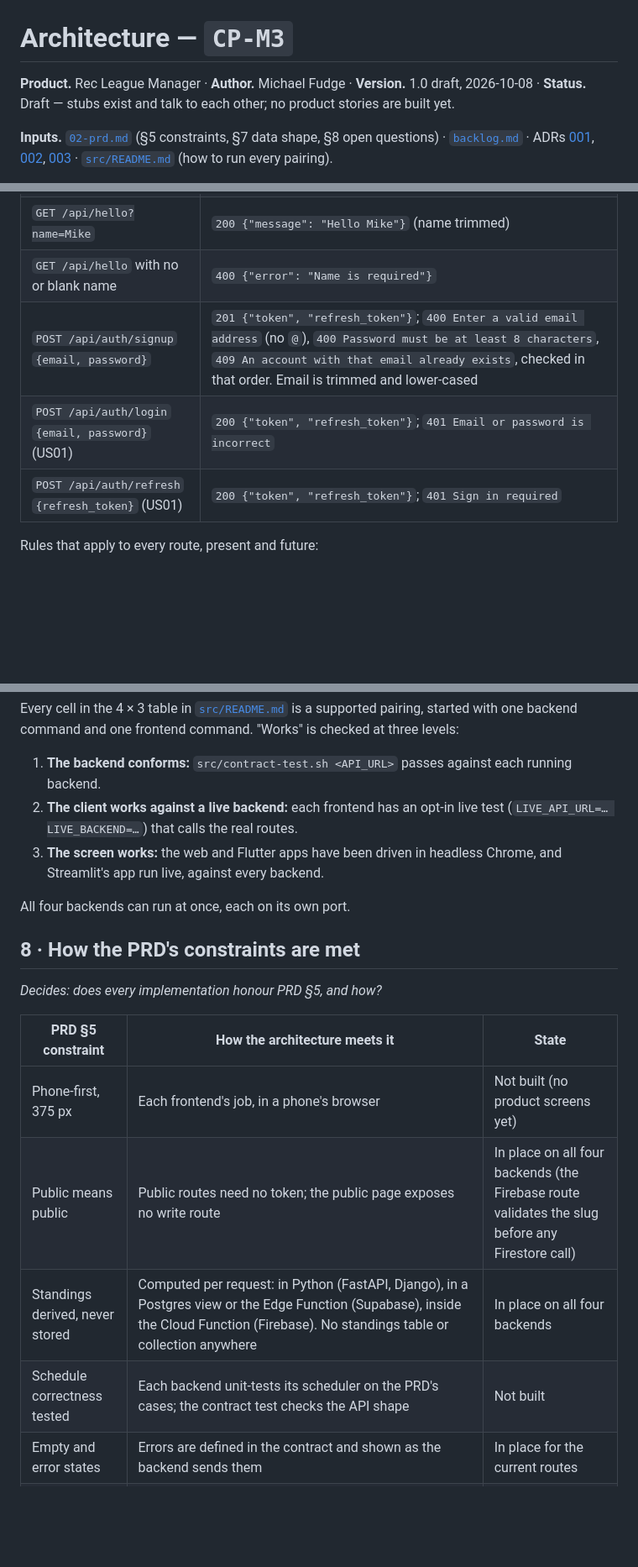
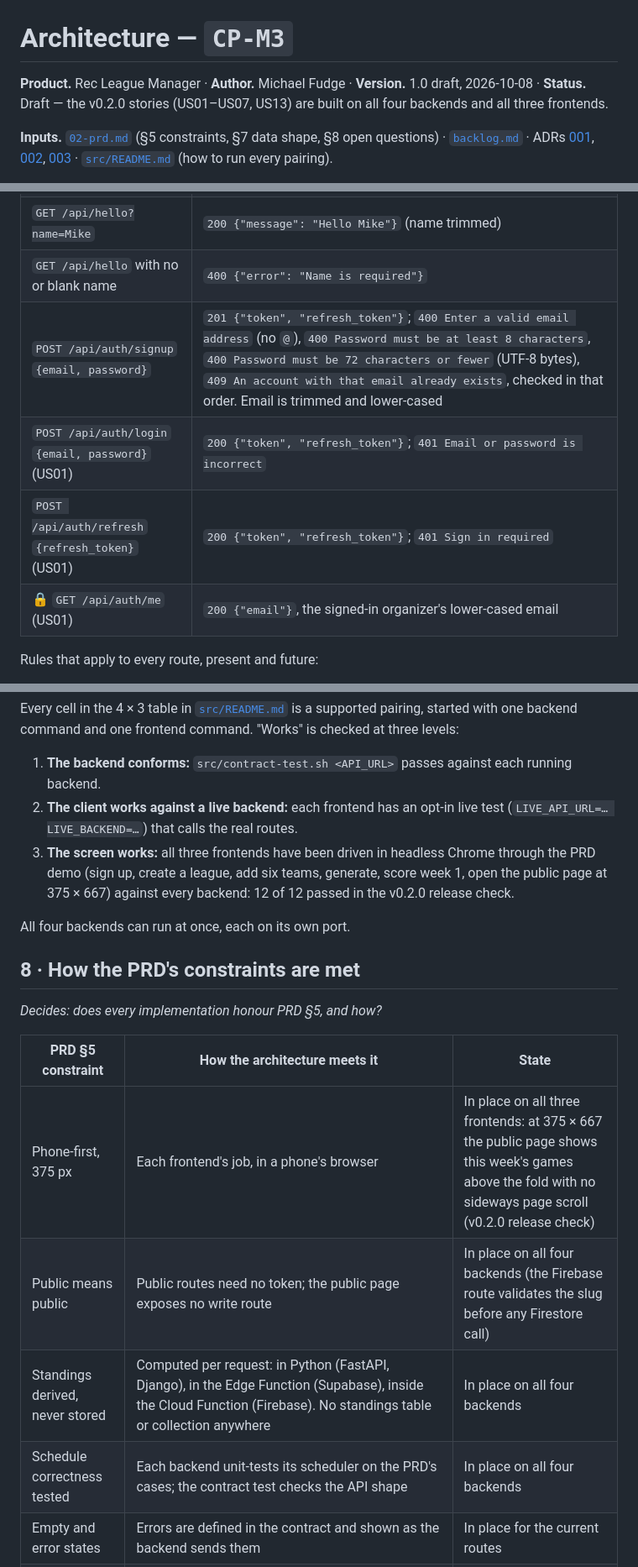
Before and after one commit to mafudge/rec-league-manager, a Markdown page: docs/03-architecture.md, 3 parts joined by grey strips. Shown at 84% size. Rendered like a GitHub page; blank space fills up the shorter version.

Commit message:
Decided #54: the architecture doc states what v0.2.0 built, not what was planned
The status line, §7 and §8 still said no product screens existed and the
scheduler was untested; §8 still placed Supabase standings in a Postgres view.
They now match the release check: all four backends pass the contract, all 12
pairings pass the PRD demo at 375 x 667, and every backend unit-tests its
scheduler. §4 gains signup's 72-character rule and GET /api/auth/me, which
src/README.md already lists.

Co-Authored-By: Claude Opus 5.5 <noreply@anthropic.com>

```diff
--- a/docs/03-architecture.md
+++ b/docs/03-architecture.md
@@ -1,6 +1,6 @@
 # Architecture — `CP-M3`
 
-**Product.** Rec League Manager · **Author.** Michael Fudge · **Version.** 1.0 draft, 2026-10-08 · **Status.** Draft — stubs exist and talk to each other; no product stories are built yet.
+**Product.** Rec League Manager · **Author.** Michael Fudge · **Version.** 1.0 draft, 2026-10-08 · **Status.** Draft — the v0.2.0 stories (US01–US07, US13) are built on all four backends and all three frontends.
 
 **Inputs.** [`02-prd.md`](02-prd.md) (§5 constraints, §7 data shape, §8 open questions) · [`backlog.md`](backlog.md) · ADRs [001](decisions/001-self-hosted-supabase-and-firebase.md), [002](decisions/002-backends-and-frontends-structure.md), [003](decisions/003-one-rest-contract-for-every-backend.md) · [`src/README.md`](../src/README.md) (how to run every pairing).
 
@@ -83,9 +83,10 @@ The single rule that makes the matrix work: **a frontend knows only `API_URL`.**
 | `GET /api/backend` | `200 {"backend": "fastapi"}` — or `django`, `supabase`, `firebase` |
 | `GET /api/hello?name=Mike` | `200 {"message": "Hello Mike"}` (name trimmed) |
 | `GET /api/hello` with no or blank name | `400 {"error": "Name is required"}` |
-| `POST /api/auth/signup` `{email, password}` | `201 {"token", "refresh_token"}`; `400 Enter a valid email address` (no `@`), `400 Password must be at least 8 characters`, `409 An account with that email already exists`, checked in that order. Email is trimmed and lower-cased |
+| `POST /api/auth/signup` `{email, password}` | `201 {"token", "refresh_token"}`; `400 Enter a valid email address` (no `@`), `400 Password must be at least 8 characters`, `400 Password must be 72 characters or fewer` (UTF-8 bytes), `409 An account with that email already exists`, checked in that order. Email is trimmed and lower-cased |
 | `POST /api/auth/login` `{email, password}` (US01) | `200 {"token", "refresh_token"}`; `401 Email or password is incorrect` |
 | `POST /api/auth/refresh` `{refresh_token}` (US01) | `200 {"token", "refresh_token"}`; `401 Sign in required` |
+| 🔒 `GET /api/auth/me` (US01) | `200 {"email"}`, the signed-in organizer's lower-cased email |
 
 Rules that apply to every route, present and future:
 
@@ -156,7 +157,7 @@ Every cell in the 4 × 3 table in [`src/README.md`](../src/README.md) is a suppo
 
 1. **The backend conforms:** `src/contract-test.sh <API_URL>` passes against each running backend.
 2. **The client works against a live backend:** each frontend has an opt-in live test (`LIVE_API_URL=… LIVE_BACKEND=…`) that calls the real routes.
-3. **The screen works:** the web and Flutter apps have been driven in headless Chrome, and Streamlit's app run live, against every backend.
+3. **The screen works:** all three frontends have been driven in headless Chrome through the PRD demo (sign up, create a league, add six teams, generate, score week 1, open the public page at 375 × 667) against every backend: 12 of 12 passed in the v0.2.0 release check.
 
 All four backends can run at once, each on its own port.
 
@@ -166,10 +167,10 @@ All four backends can run at once, each on its own port.
 
 | PRD §5 constraint | How the architecture meets it | State |
 |---|---|---|
-| Phone-first, 375 px | Each frontend's job, in a phone's browser | Not built (no product screens yet) |
+| Phone-first, 375 px | Each frontend's job, in a phone's browser | In place on all three frontends: at 375 × 667 the public page shows this week's games above the fold with no sideways page scroll (v0.2.0 release check) |
 | Public means public | Public routes need no token; the public page exposes no write route | In place on all four backends (the Firebase route validates the slug before any Firestore call) |
-| Standings derived, never stored | Computed per request: in Python (FastAPI, Django), in a Postgres view or the Edge Function (Supabase), inside the Cloud Function (Firebase). No standings table or collection anywhere | In place on all four backends |
-| Schedule correctness tested | Each backend unit-tests its scheduler on the PRD's cases; the contract test checks the API shape | Not built |
+| Standings derived, never stored | Computed per request: in Python (FastAPI, Django), in the Edge Function (Supabase), inside the Cloud Function (Firebase). No standings table or collection anywhere | In place on all four backends |
+| Schedule correctness tested | Each backend unit-tests its scheduler on the PRD's cases; the contract test checks the API shape | In place on all four backends |
 | Empty and error states | Errors are defined in the contract and shown as the backend sends them | In place for the current routes |
 | Runs from the repo | Every stub runs from its README; `src/README.md` covers all pairings | Done |
 | Data survives restarts | SQLite files (FastAPI, Django) and the Postgres volume (Supabase) persist. Firebase's `npm run emulators` starts with `--import=./emulator-data --export-on-exit`, so the Firestore and Auth emulators keep their data when stopped with Ctrl+C (SIGINT; a killed process loses the session). Round trip proved with a league, its schedule and a score | Done |
```
Also changed, not shown: other parts of docs/03-architecture.md (+2 -1 lines).
